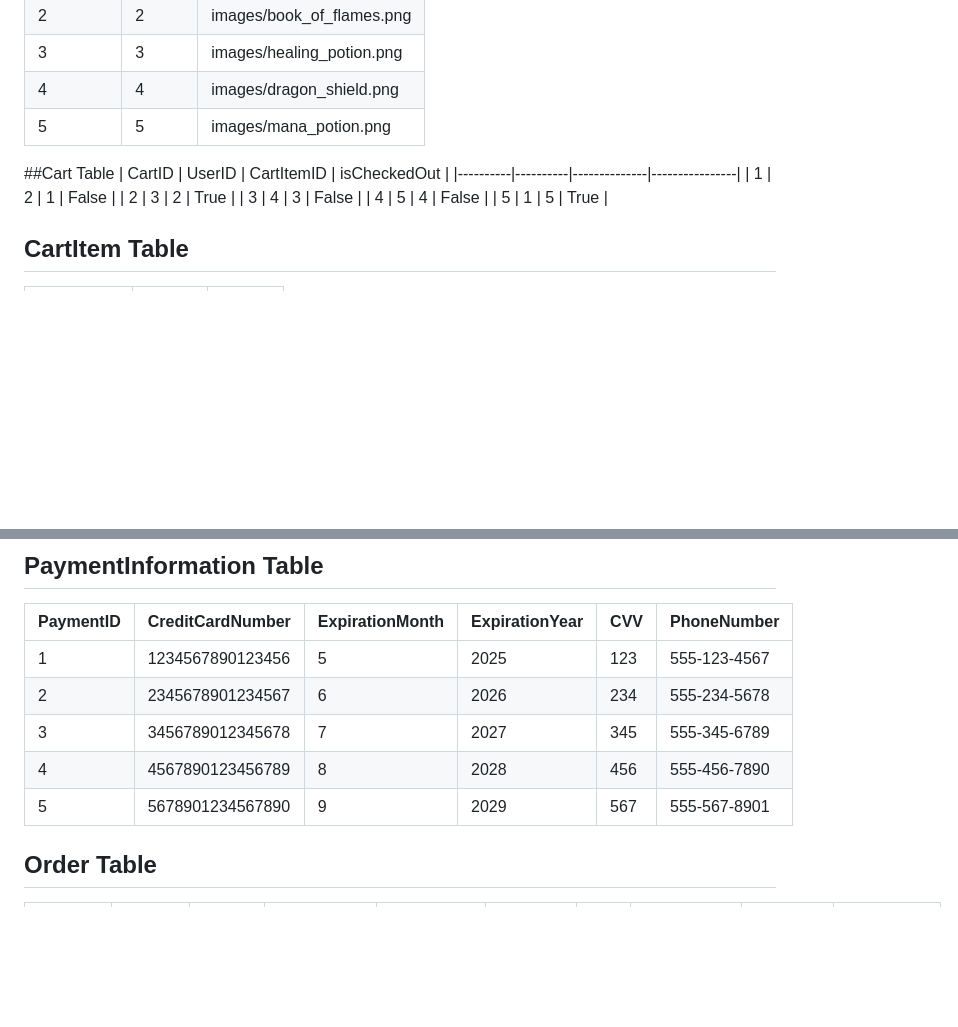
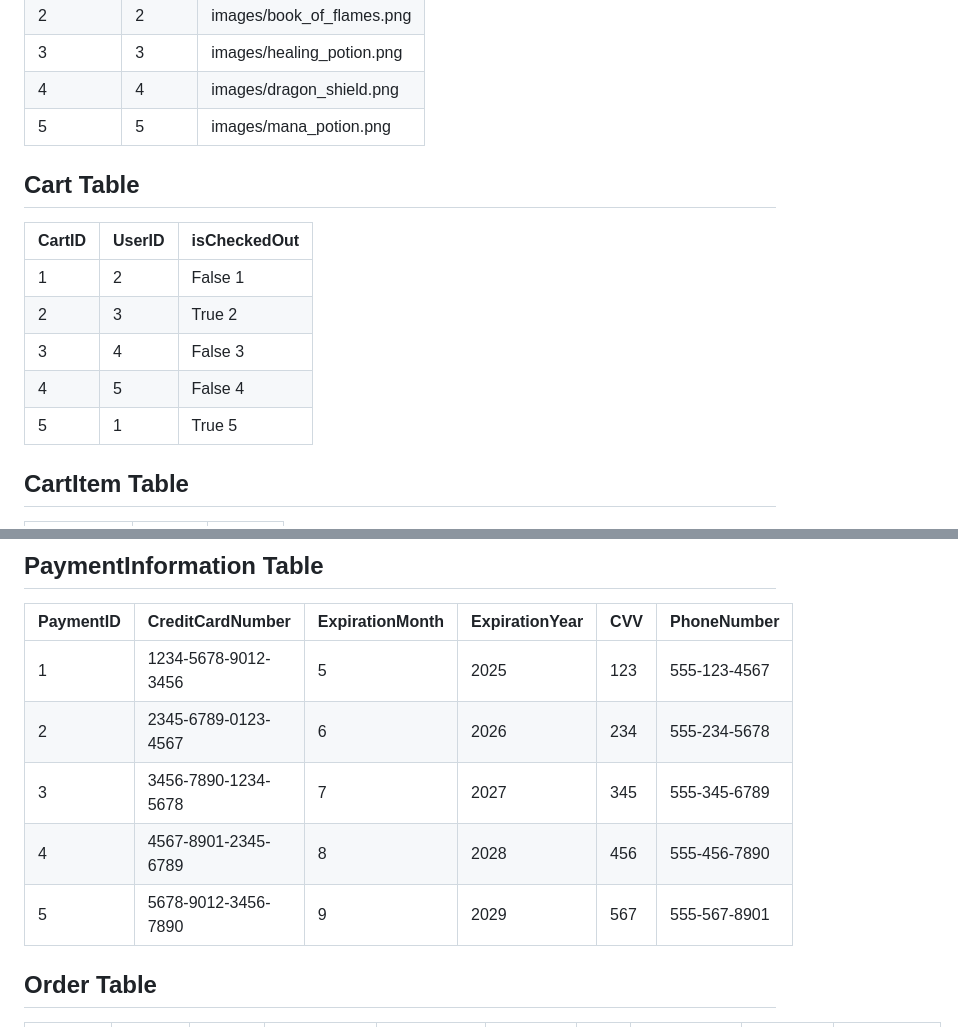
Before and after one commit to AustinDrakeHodge/swe-3133-spring-2025-team-6, a Markdown page: TechnicalDesign/TechnicalDesign.md, 2 parts joined by grey strips. GitHub-like rendering; blank space fills up the shorter version.

```diff
--- a/TechnicalDesign/TechnicalDesign.md
+++ b/TechnicalDesign/TechnicalDesign.md
@@ -154,14 +154,14 @@ https://restfulapi.net/
 |           4 |        4 | images/dragon_shield.png  |
 |           5 |        5 | images/mana_potion.png    |
 
-##Cart Table
-|   CartID |   UserID |   CartItemID | isCheckedOut   |
-|----------|----------|--------------|----------------|
-|        1 |        2 |            1 | False          |
-|        2 |        3 |            2 | True           |
-|        3 |        4 |            3 | False          |
-|        4 |        5 |            4 | False          |
-|        5 |        1 |            5 | True           |
+## Cart Table
+|   CartID |   UserID |   isCheckedOut |
+|----------|----------|--------------|
+|        1 |        2 |  False          1 |
+|        2 |        3 |  True          2 |
+|        3 |        4 |  False          3 |
+|        4 |        5 |  False          4 |
+|        5 |        1 |  True          5 |
 
 ## CartItem Table
 |   CartItemID |   CartID |   ItemID |
@@ -184,11 +184,11 @@ https://restfulapi.net/
 ## PaymentInformation Table
 |   PaymentID |   CreditCardNumber |   ExpirationMonth |   ExpirationYear |   CVV | PhoneNumber   |
 |-------------|--------------------|-------------------|------------------|-------|---------------|
-|           1 |   1234567890123456 |                 5 |             2025 |   123 | 555-123-4567  |
-|           2 |   2345678901234567 |                 6 |             2026 |   234 | 555-234-5678  |
-|           3 |   3456789012345678 |                 7 |             2027 |   345 | 555-345-6789  |
-|           4 |   4567890123456789 |                 8 |             2028 |   456 | 555-456-7890  |
-|           5 |   5678901234567890 |                 9 |             2029 |   567 | 555-567-8901  |
+|           1 |  1234-5678-9012-3456 |                 5 |             2025 |   123 | 555-123-4567  |
+|           2 |  2345-6789-0123-4567 |                 6 |             2026 |   234 | 555-234-5678  |
+|           3 |  3456-7890-1234-5678 |                 7 |             2027 |   345 | 555-345-6789  |
+|           4 |  4567-8901-2345-6789 |                 8 |             2028 |   456 | 555-456-7890  |
+|           5 |  5678-9012-3456-7890 |                 9 |             2029 |   567 | 555-567-8901  |
 
 ## Order Table
 |   OrderID |   UserID |   CartID |   ShippingID |   PaymentID |   Subtotal |   Tax |   GrandTotal |   Last4CC | OrderTime   |
```
Also changed, not shown: other parts of TechnicalDesign/TechnicalDesign.md (+1 -1 lines).
